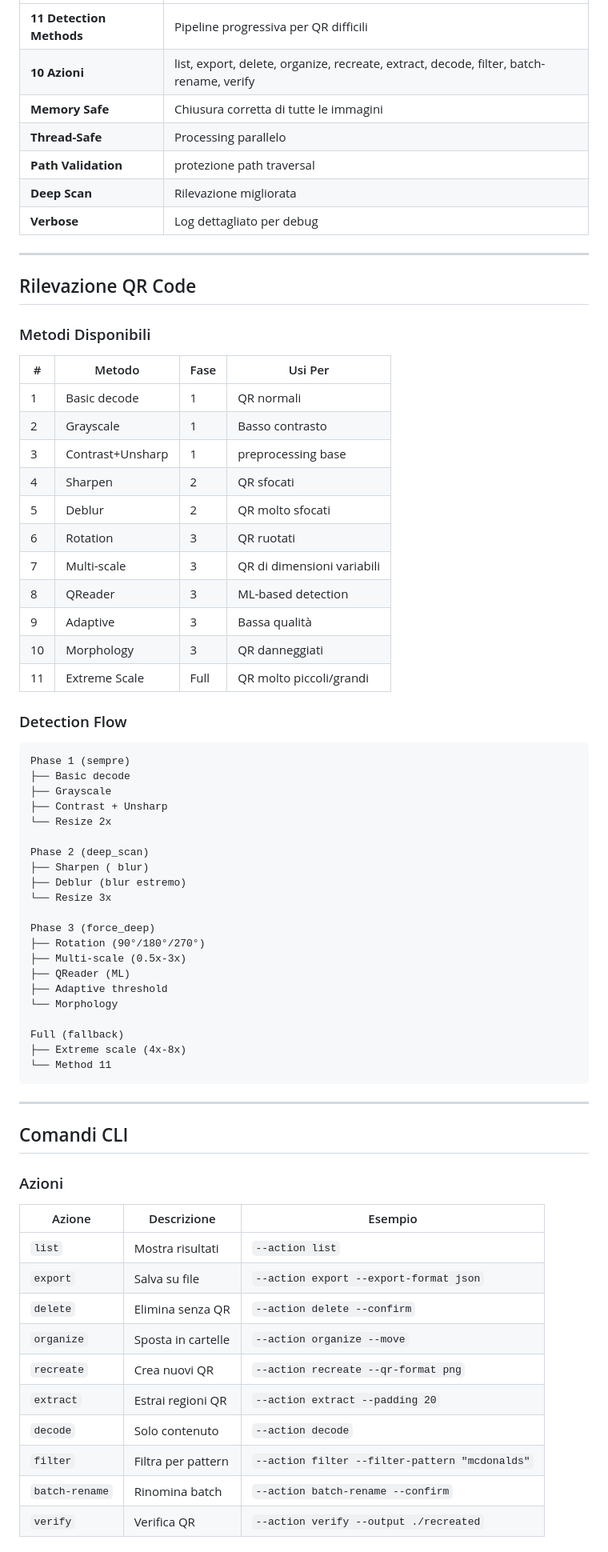
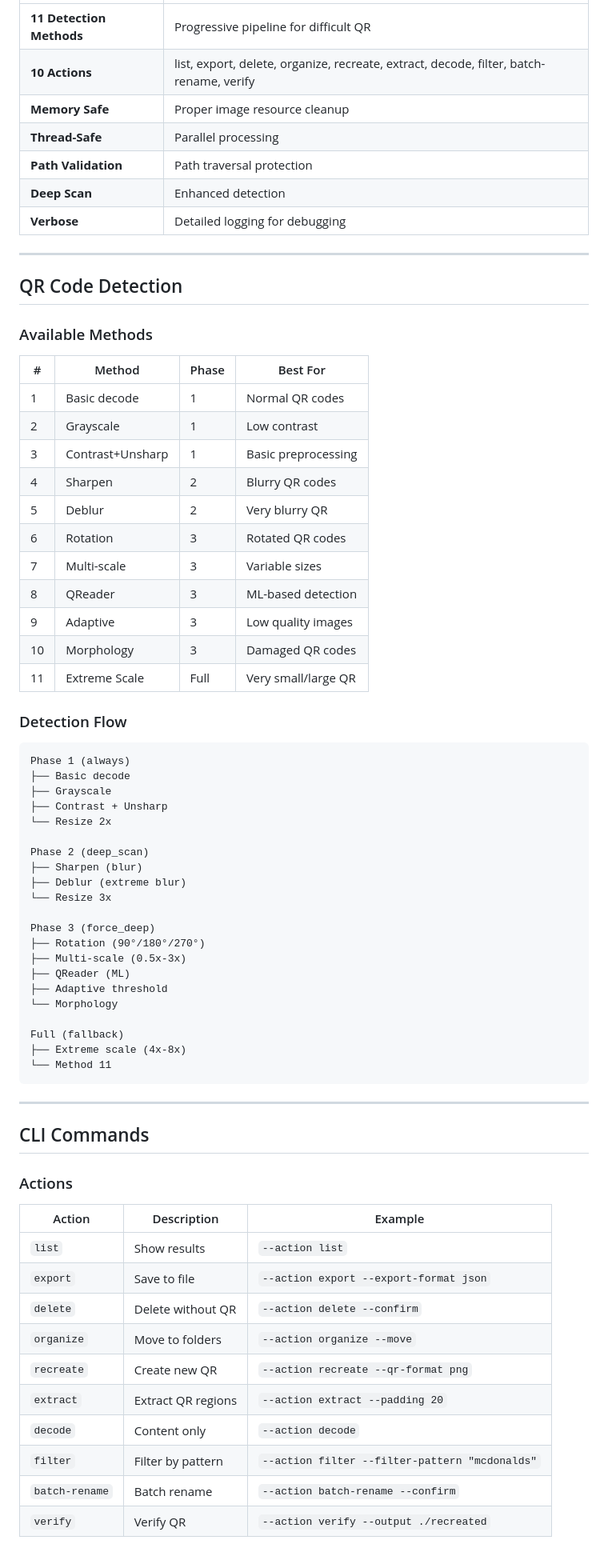
Before and after one commit to thousandflowers/qr-multi-imgs, a Markdown page: README.md, the part around one of its changes. Shown at 80% size. Rendered like a GitHub page.

Commit message:
fix: translate README to English

````diff
--- a/README.md
+++ b/README.md
@@ -79,44 +79,44 @@ python3 qr_multi_imgs.py --path ./images --action export --export-format json
 |---------|-------------|
-| **11 Detection Methods** | Pipeline progressiva per QR difficili |
-| **10 Azioni** | list, export, delete, organize, recreate, extract, decode, filter, batch-rename, verify |
-| **Memory Safe** | Chiusura corretta di tutte le immagini |
-| **Thread-Safe** | Processing parallelo |
-| **Path Validation** | protezione path traversal |
-| **Deep Scan** | Rilevazione migliorata |
-| **Verbose** | Log dettagliato per debug |
+| **11 Detection Methods** | Progressive pipeline for difficult QR |
+| **10 Actions** | list, export, delete, organize, recreate, extract, decode, filter, batch-rename, verify |
+| **Memory Safe** | Proper image resource cleanup |
+| **Thread-Safe** | Parallel processing |
+| **Path Validation** | Path traversal protection |
+| **Deep Scan** | Enhanced detection |
+| **Verbose** | Detailed logging for debugging |
 
 ---
 
-## Rilevazione QR Code
+## QR Code Detection
 
-### Metodi Disponibili
+### Available Methods
 
-| # | Metodo | Fase | Usi Per |
-|---|--------|------|---------|
-| 1 | Basic decode | 1 | QR normali |
-| 2 | Grayscale | 1 | Basso contrasto |
-| 3 | Contrast+Unsharp | 1 | preprocessing base |
-| 4 | Sharpen | 2 | QR sfocati |
-| 5 | Deblur | 2 | QR molto sfocati |
-| 6 | Rotation | 3 | QR ruotati |
-| 7 | Multi-scale | 3 | QR di dimensioni variabili |
+| # | Method | Phase | Best For |
+|---|--------|-------|----------|
+| 1 | Basic decode | 1 | Normal QR codes |
+| 2 | Grayscale | 1 | Low contrast |
+| 3 | Contrast+Unsharp | 1 | Basic preprocessing |
+| 4 | Sharpen | 2 | Blurry QR codes |
+| 5 | Deblur | 2 | Very blurry QR |
+| 6 | Rotation | 3 | Rotated QR codes |
+| 7 | Multi-scale | 3 | Variable sizes |
 | 8 | QReader | 3 | ML-based detection |
-| 9 | Adaptive | 3 | Bassa qualità |
-| 10 | Morphology | 3 | QR danneggiati |
-| 11 | Extreme Scale | Full | QR molto piccoli/grandi |
+| 9 | Adaptive | 3 | Low quality images |
+| 10 | Morphology | 3 | Damaged QR codes |
+| 11 | Extreme Scale | Full | Very small/large QR |
 
 ### Detection Flow
 
 ```
-Phase 1 (sempre)
+Phase 1 (always)
 ├── Basic decode
 ├── Grayscale
 ├── Contrast + Unsharp
 └── Resize 2x
 
 Phase 2 (deep_scan)
-├── Sharpen ( blur)
-├── Deblur (blur estremo)
+├── Sharpen (blur)
+├── Deblur (extreme blur)
 └── Resize 3x
 
 Phase 3 (force_deep)
@@ -133,20 +133,20 @@ Full (fallback)
 
 ---
 
-## Comandi CLI
+## CLI Commands
 
-### Azioni
+### Actions
 
-| Azione | Descrizione | Esempio |
+| Action | Description | Example |
 |--------|-------------|---------|
-| `list` | Mostra risultati | `--action list` |
-| `export` | Salva su file | `--action export --export-format json` |
-| `delete` | Elimina senza QR | `--action delete --confirm` |
-| `organize` | Sposta in cartelle | `--action organize --move` |
-| `recreate` | Crea nuovi QR | `--action recreate --qr-format png` |
-| `extract` | Estrai regioni QR | `--action extract --padding 20` |
-| `decode` | Solo contenuto | `--action decode` |
-| `filter` | Filtra per pattern | `--action filter --filter-pattern "mcdonalds"` |
-| `batch-rename` | Rinomina batch | `--action batch-rename --confirm` |
-| `verify` | Verifica QR | `--action verify --output ./recreated` |
+| `list` | Show results | `--action list` |
+| `export` | Save to file | `--action export --export-format json` |
+| `delete` | Delete without QR | `--action delete --confirm` |
+| `organize` | Move to folders | `--action organize --move` |
+| `recreate` | Create new QR | `--action recreate --qr-format png` |
+| `extract` | Extract QR regions | `--action extract --padding 20` |
+| `decode` | Content only | `--action decode` |
+| `filter` | Filter by pattern | `--action filter --filter-pattern "mcdonalds"` |
+| `batch-rename` | Batch rename | `--action batch-rename --confirm` |
+| `verify` | Verify QR | `--action verify --output ./recreated` |
 
````
Also changed, not shown: other parts of README.md (+42 -42 lines).
